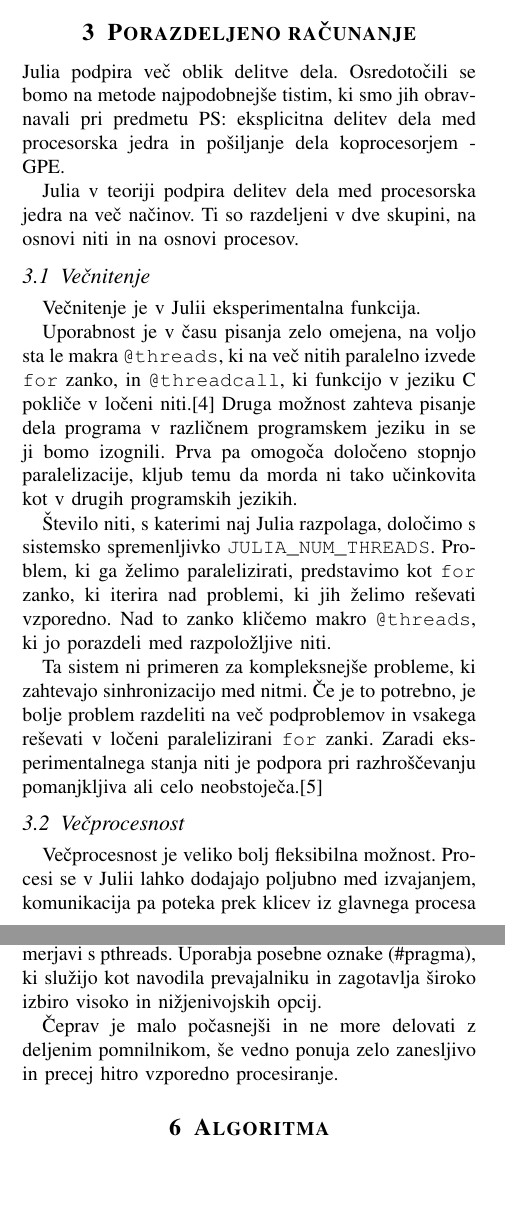
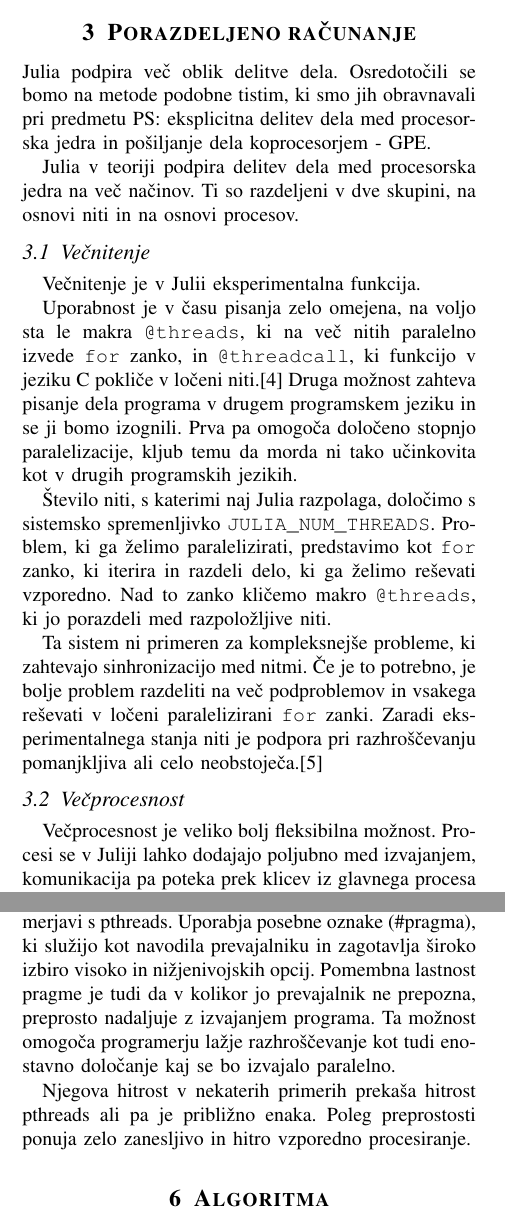
Before and after one commit to hackguy25/JuliaComparison, a LaTeX paper (Docs/porocilo.tex): two parts of the columns of pages 1 and 2 of 5, joined at a grey line, cut so that both start at the same text, the shorter picture padded with empty space. Compiled offline with pdfLaTeX.

Commit message:
mini update

```diff
--- a/Docs/porocilo.tex
+++ b/Docs/porocilo.tex
@@ -85,7 +85,7 @@ Kot bo opisano kasneje ostaja še velik del obljubljene funkcionalnosti neimplem
 \section{Porazdeljeno računanje}
 
 Julia podpira več oblik delitve dela.
-Osredotočili se bomo na metode najpodobnejše tistim, ki smo jih obravnavali pri predmetu PS: eksplicitna delitev dela med procesorska jedra in pošiljanje
+Osredotočili se bomo na metode podobne tistim, ki smo jih obravnavali pri predmetu PS: eksplicitna delitev dela med procesorska jedra in pošiljanje
 	dela koprocesorjem - GPE.
 
 Julia v teoriji podpira delitev dela med procesorska jedra na več načinov.
@@ -97,11 +97,11 @@ Večnitenje je v Julii eksperimentalna funkcija.
 
 Uporabnost je v času pisanja zelo omejena, na voljo sta le makra \texttt{@threads}, ki na več nitih paralelno izvede \texttt{for} zanko, in
 	\texttt{@threadcall}, ki funkcijo v jeziku C pokliče v ločeni niti.\cite{julia-multithreading}
-Druga možnost zahteva pisanje dela programa v različnem programskem jeziku in se ji bomo izognili.
+Druga možnost zahteva pisanje dela programa v drugem programskem jeziku in se ji bomo izognili.
 Prva pa omogoča določeno stopnjo paralelizacije, kljub temu da morda ni tako učinkovita kot v drugih programskih jezikih.
 
 Število niti, s katerimi naj Julia razpolaga, določimo s sistemsko spremenljivko \texttt{JULIA\_NUM\_THREADS}.
-Problem, ki ga želimo paralelizirati, predstavimo kot \texttt{for} zanko, ki iterira nad problemi, ki jih želimo reševati vzporedno.
+Problem, ki ga želimo paralelizirati, predstavimo kot \texttt{for} zanko, ki iterira in razdeli delo, ki ga želimo reševati vzporedno.
 Nad to zanko kličemo makro \texttt{@threads}, ki jo porazdeli med razpoložljive niti.
 
 Ta sistem ni primeren za kompleksnejše probleme, ki zahtevajo sinhronizacijo med nitmi.
@@ -111,7 +111,7 @@ Zaradi eksperimentalnega stanja niti je podpora pri razhroščevanju pomanjkljiv
 \subsection{Večprocesnost}
 
 Večprocesnost je veliko bolj fleksibilna možnost.
-Procesi se v Julii lahko dodajajo poljubno med izvajanjem, komunikacija pa poteka prek klicev iz glavnega procesa v ostale.
+Procesi se v Juliji lahko dodajajo poljubno med izvajanjem, komunikacija pa poteka prek klicev iz glavnega procesa v ostale.
 Največja ovira tega pristopa pa je potreba po eksplicitnem podajanju podatkov med procesi, ki poleg dodane kompleksnosti prinaša še dodatno zahtevnost
 	izvajanja in počasnejše računanje.
 
@@ -172,11 +172,15 @@ Višjenivosjki OpenMP (Open Multi-Processing) predstavlja nekoliko drugačen na
 
 Je zbirka direktiv prevajalniku in je nekoliko lažje nastavljiv, sintaktično krajši ter bolj enostaven v primerjavi s pthreads.
 Uporabja posebne oznake (\#pragma), ki služijo kot navodila prevajalniku in zagotavlja široko izbiro visoko in nižjenivojskih opcij.
+Pomembna lastnost pragme je tudi da v kolikor jo prevajalnik ne prepozna, preprosto nadaljuje z izvajanjem programa. Ta možnost
+omogoča programerju lažje razhroščevanje kot tudi enostavno določanje kaj se bo izvajalo paralelno.
 
-Čeprav je malo počasnejši in ne more delovati z deljenim pomnilnikom, še vedno ponuja zelo zanesljivo in precej hitro vzporedno procesiranje.
+
+
+
+Njegova hitrost v nekaterih primerih prekaša hitrost pthreads ali pa je približno enaka. Poleg preprostosti ponuja zelo zanesljivo in hitro vzporedno procesiranje.
 
 \section{Algoritma}
-
 Za primerjavo jezikov sva implementirala dva algoritma.
 
 Prvi, Adaptive Quick Sort, je paralelna implementacija sortirnega algoritma Quick Sort.
```
